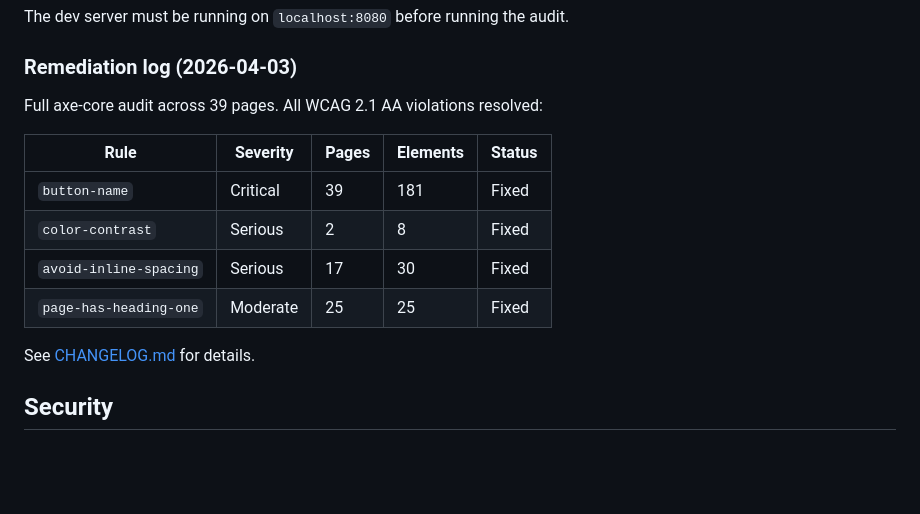
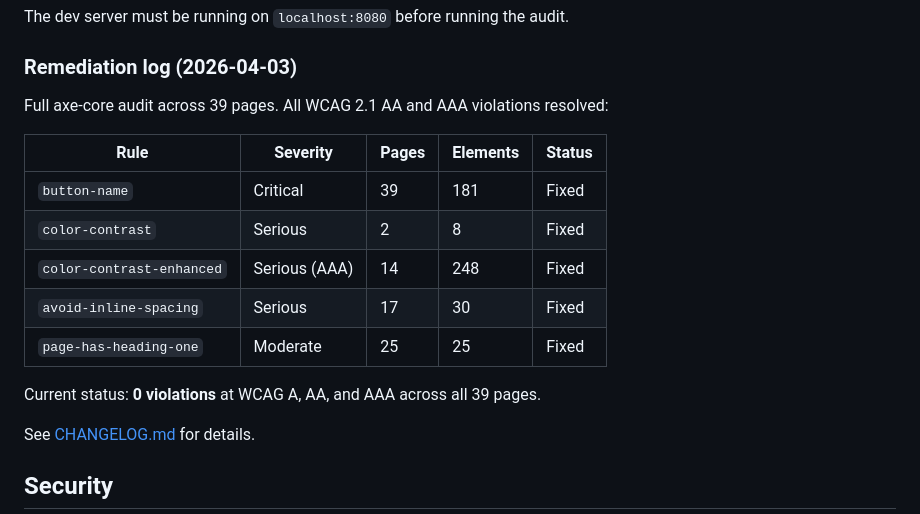
Before and after one commit to ICJIA/adult-redeploy-client-next, a Markdown page: README.md, the part around the change. Drawn GitHub-style; blank space fills up the shorter version.

Commit message:
docs: update changelog and README for WCAG AAA contrast compliance

```diff
--- a/README.md
+++ b/README.md
@@ -68,14 +68,17 @@ The dev server must be running on `localhost:8080` before running the audit.
 
 ### Remediation log (2026-04-03)
 
-Full axe-core audit across 39 pages. All WCAG 2.1 AA violations resolved:
+Full axe-core audit across 39 pages. All WCAG 2.1 AA and AAA violations resolved:
 
 | Rule | Severity | Pages | Elements | Status |
 |------|----------|-------|----------|--------|
 | `button-name` | Critical | 39 | 181 | Fixed |
 | `color-contrast` | Serious | 2 | 8 | Fixed |
+| `color-contrast-enhanced` | Serious (AAA) | 14 | 248 | Fixed |
 | `avoid-inline-spacing` | Serious | 17 | 30 | Fixed |
 | `page-has-heading-one` | Moderate | 25 | 25 | Fixed |
+
+Current status: **0 violations** at WCAG A, AA, and AAA across all 39 pages.
 
 See [CHANGELOG.md](CHANGELOG.md) for details.
 
```
Also changed, not shown: CHANGELOG.md (+17 -0 lines).
